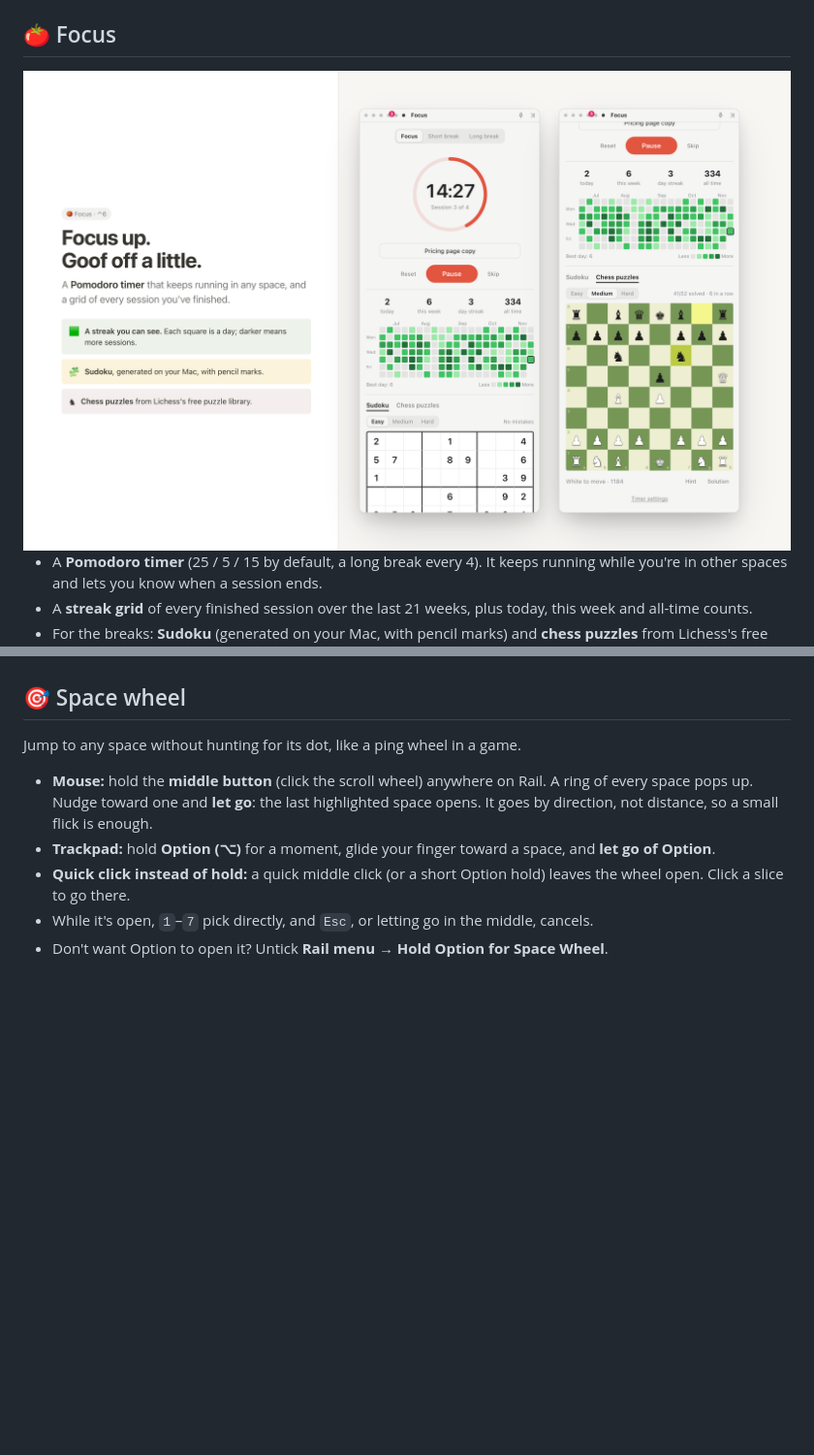
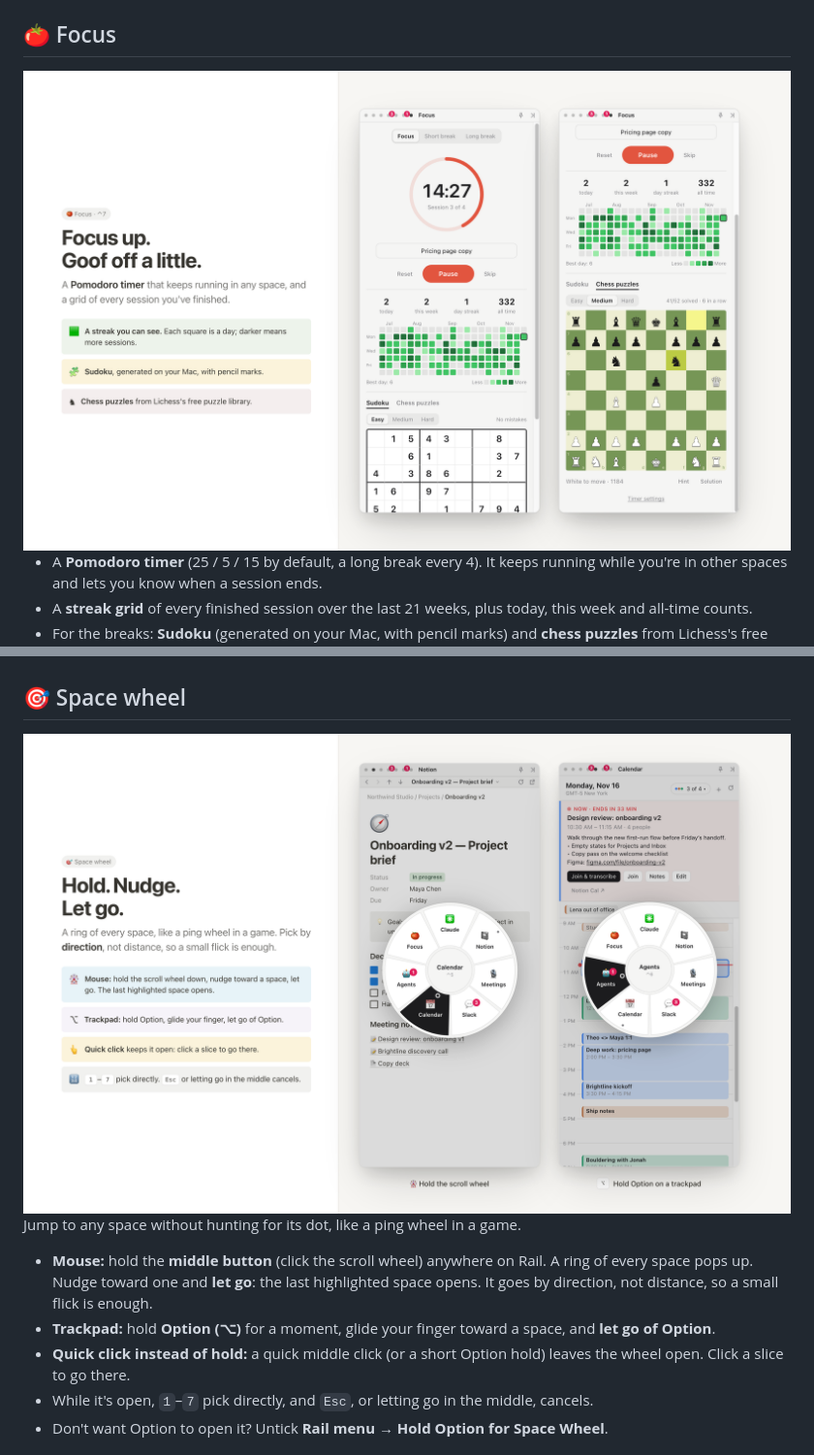
Before and after one commit to habibedits/rail, a Markdown page: README.md, 2 parts joined by grey strips. Shown at 97% size. GitHub-like rendering; pictures changed too: docs/images/focus.png, docs/images/wheel.png (added); blank space fills up the shorter version.

```diff
--- a/README.md
+++ b/README.md
@@ -108,6 +108,8 @@ Rail isn't code-signed. If macOS blocks it the first time, right-click Rail in A
 
 ## 🎯 Space wheel
 
+<img src="docs/images/wheel.png" alt="The space wheel open over Notion (mouse) and over Calendar (trackpad, holding Option)" width="100%">
+
 Jump to any space without hunting for its dot, like a ping wheel in a game.
 
 - **Mouse:** hold the **middle button** (click the scroll wheel) anywhere on Rail. A ring of every space pops up. Nudge toward one and **let go**: the last highlighted space opens. It goes by direction, not distance, so a small flick is enough.
```
Also changed, not shown: other parts of README.md (+2 -2 lines), 6 other files.
